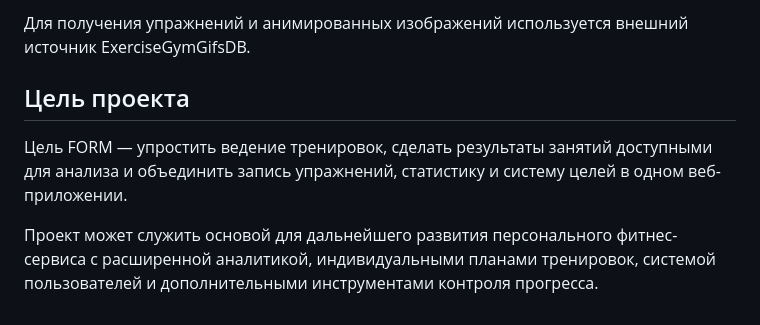
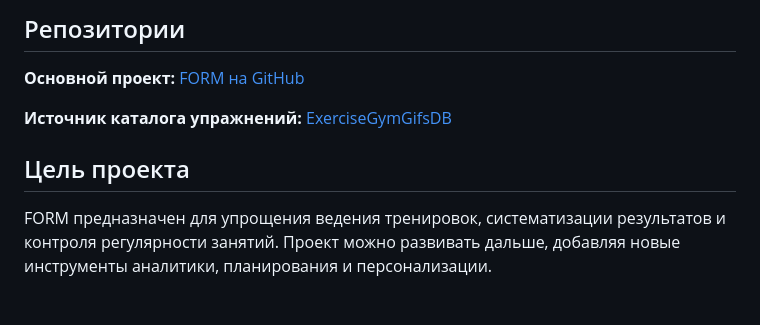
Before and after one commit to Magnaggets/Form.2026, a Markdown page: README.md, the part around one of its changes. GitHub-like rendering.

```diff
--- a/README.md
+++ b/README.md
@@ -87,8 +134,10 @@ FORM объединяет ведение тренировок, каталог у
 
-Для получения упражнений и анимированных изображений используется внешний источник ExerciseGymGifsDB.
+## Репозитории
+
+**Основной проект:** [FORM на GitHub](https://github.com/ВАШ_АККАУНТ/FORM)
+
+**Источник каталога упражнений:** [ExerciseGymGifsDB](https://github.com/JahelCuadrado/ExerciseGymGifsDB)
 
 ## Цель проекта
 
-Цель FORM — упростить ведение тренировок, сделать результаты занятий доступными для анализа и объединить запись упражнений, статистику и систему целей в одном веб-приложении.
-
-Проект может служить основой для дальнейшего развития персонального фитнес-сервиса с расширенной аналитикой, индивидуальными планами тренировок, системой пользователей и дополнительными инструментами контроля прогресса.
+FORM предназначен для упрощения ведения тренировок, систематизации результатов и контроля регулярности занятий. Проект можно развивать дальше, добавляя новые инструменты аналитики, планирования и персонализации.
```
Also changed, not shown: other parts of README.md (+89 -42 lines).
